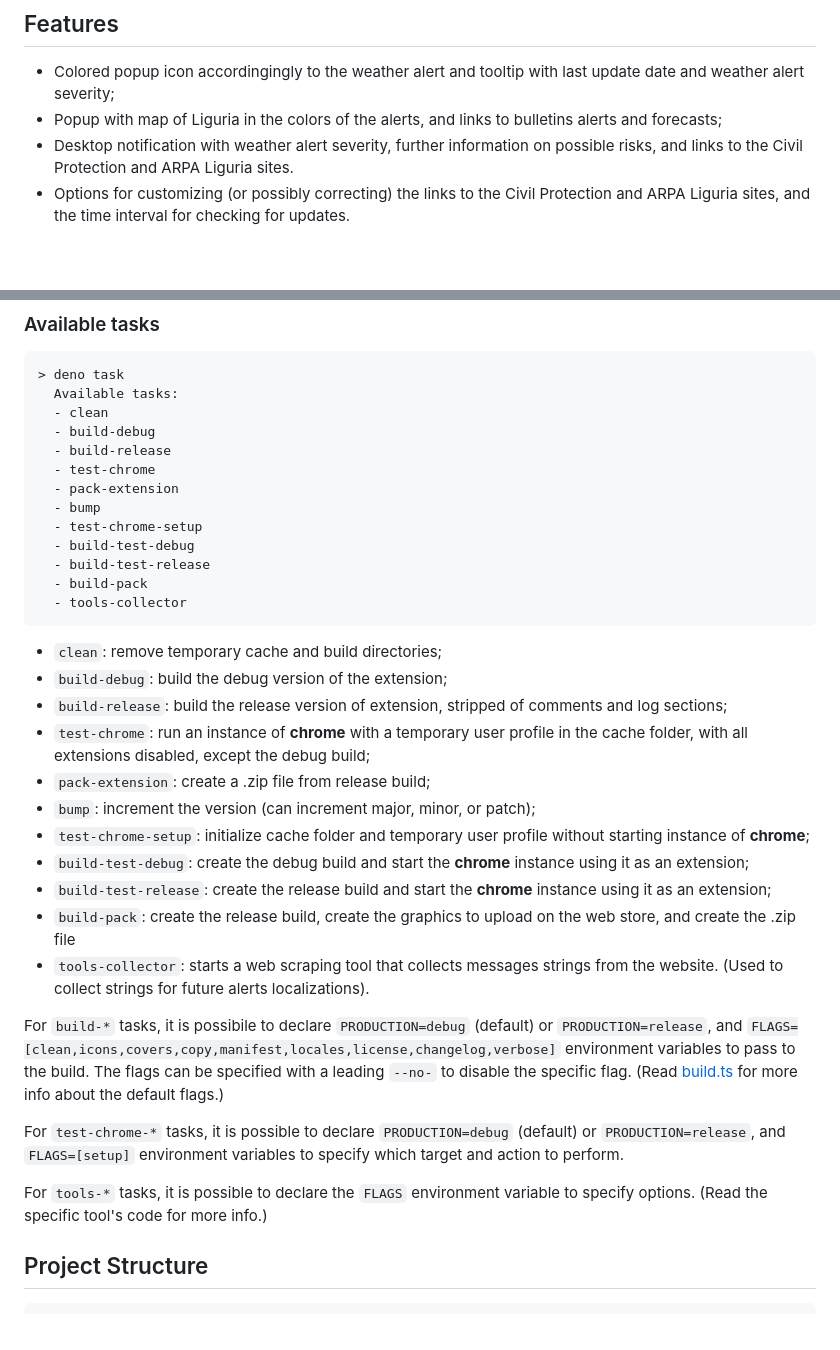
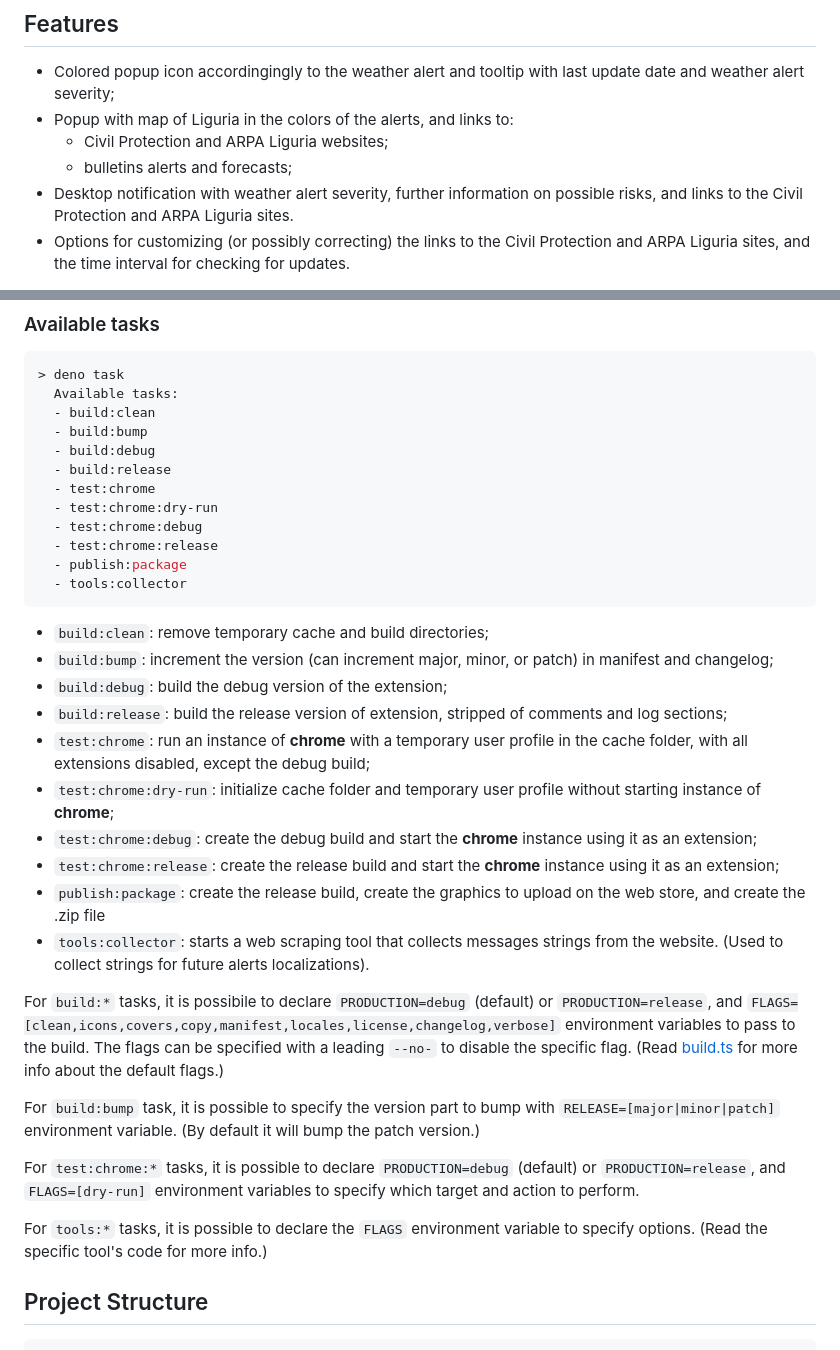
Before and after one commit to Ragnarokkr/allerta-meteo-liguria, a Markdown page: README.md, 2 parts joined by grey strips. GitHub-like rendering; blank space fills up the shorter version.

````diff
--- a/README.md
+++ b/README.md
@@ -7,7 +9,9 @@ Simple extension for Chromium-based browsers that interfaces with the Liguria Ci
 ## Features
 
 * Colored popup icon accordingingly to the weather alert and tooltip with last update date and weather alert severity;
-* Popup with map of Liguria in the colors of the alerts, and links to bulletins alerts and forecasts;
+* Popup with map of Liguria in the colors of the alerts, and links to:
+  * Civil Protection and ARPA Liguria websites;
+  * bulletins alerts and forecasts;
 * Desktop notification with weather alert severity, further information on possible risks, and links to the Civil Protection and ARPA Liguria sites.
 * Options for customizing (or possibly correcting) the links to the Civil Protection and ARPA Liguria sites, and the time interval for checking for updates.
 
@@ -38,36 +42,36 @@ From the documentation on the official website it's possible to find the [instal
 ```bash
 > deno task
   Available tasks:
-  - clean
-  - build-debug
-  - build-release
-  - test-chrome
-  - pack-extension
-  - bump
-  - test-chrome-setup
-  - build-test-debug
-  - build-test-release
-  - build-pack
-  - tools-collector
+  - build:clean
+  - build:bump
+  - build:debug
+  - build:release
+  - test:chrome
+  - test:chrome:dry-run
+  - test:chrome:debug
+  - test:chrome:release
+  - publish:package
+  - tools:collector
 ```
 
-* `clean`: remove temporary cache and build directories;
-* `build-debug`: build the debug version of the extension;
-* `build-release`: build the release version of extension, stripped of comments and log sections;
-* `test-chrome`: run an instance of **chrome** with a temporary user profile in the cache folder, with all extensions disabled, except the debug build;
-* `pack-extension`: create a .zip file from release build;
-* `bump`: increment the version (can increment major, minor, or patch);
-* `test-chrome-setup`: initialize cache folder and temporary user profile without starting instance of **chrome**;
-* `build-test-debug`: create the debug build and start the **chrome** instance using it as an extension;
-* `build-test-release`: create the release build and start the **chrome** instance using it as an extension;
-* `build-pack`: create the release build, create the graphics to upload on the web store, and create the .zip file
-* `tools-collector`: starts a web scraping tool that collects messages strings from the website. (Used to collect strings for future alerts localizations).
+* `build:clean`: remove temporary cache and build directories;
+* `build:bump`: increment the version (can increment major, minor, or patch) in manifest and changelog;
+* `build:debug`: build the debug version of the extension;
+* `build:release`: build the release version of extension, stripped of comments and log sections;
+* `test:chrome`: run an instance of **chrome** with a temporary user profile in the cache folder, with all extensions disabled, except the debug build;
+* `test:chrome:dry-run`: initialize cache folder and temporary user profile without starting instance of **chrome**;
+* `test:chrome:debug`: create the debug build and start the **chrome** instance using it as an extension;
+* `test:chrome:release`: create the release build and start the **chrome** instance using it as an extension;
+* `publish:package`: create the release build, create the graphics to upload on the web store, and create the .zip file
+* `tools:collector`: starts a web scraping tool that collects messages strings from the website. (Used to collect strings for future alerts localizations).
 
-For `build-*` tasks, it is possibile to declare `PRODUCTION=debug` (default) or `PRODUCTION=release`, and `FLAGS=[clean,icons,covers,copy,manifest,locales,license,changelog,verbose]` environment variables to pass to the build. The flags can be specified with a leading `--no-` to disable the specific flag. (Read [build.ts](build/build.ts) for more info about the default flags.)
+For `build:*` tasks, it is possibile to declare `PRODUCTION=debug` (default) or `PRODUCTION=release`, and `FLAGS=[clean,icons,covers,copy,manifest,locales,license,changelog,verbose]` environment variables to pass to the build. The flags can be specified with a leading `--no-` to disable the specific flag. (Read [build.ts](build/build.ts) for more info about the default flags.)
 
-For `test-chrome-*` tasks, it is possible to declare `PRODUCTION=debug` (default) or `PRODUCTION=release`, and `FLAGS=[setup]` environment variables to specify which target and action to perform.
+For `build:bump` task, it is possible to specify the version part to bump with `RELEASE=[major|minor|patch]` environment variable. (By default it will bump the patch version.)
 
-For `tools-*` tasks, it is possible to declare the `FLAGS` environment variable to specify options. (Read the specific tool's code for more info.)
+For `test:chrome:*` tasks, it is possible to declare `PRODUCTION=debug` (default) or `PRODUCTION=release`, and `FLAGS=[dry-run]` environment variables to specify which target and action to perform.
+
+For `tools:*` tasks, it is possible to declare the `FLAGS` environment variable to specify options. (Read the specific tool's code for more info.)
 
 ## Project Structure
 
````
Also changed, not shown: other parts of README.md (+2 -0 lines), README.it.md (+30 -26 lines).
